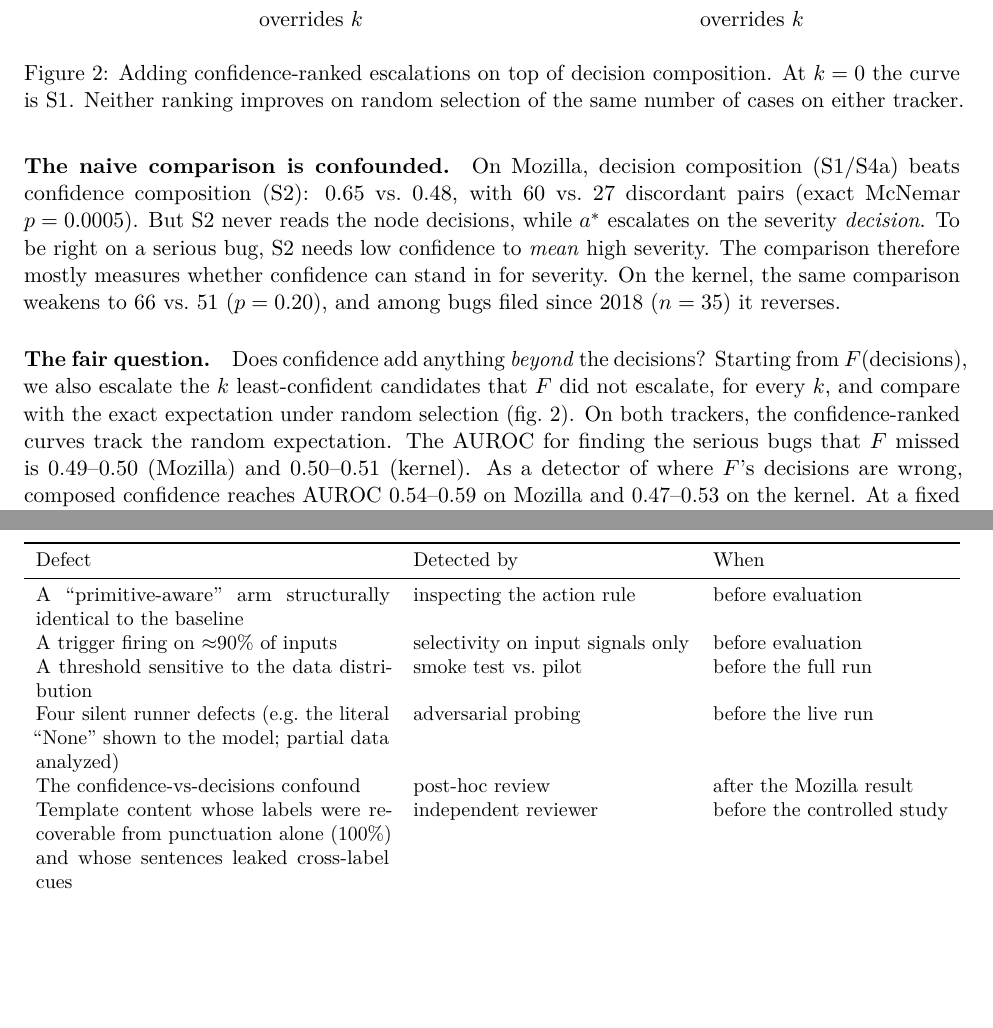
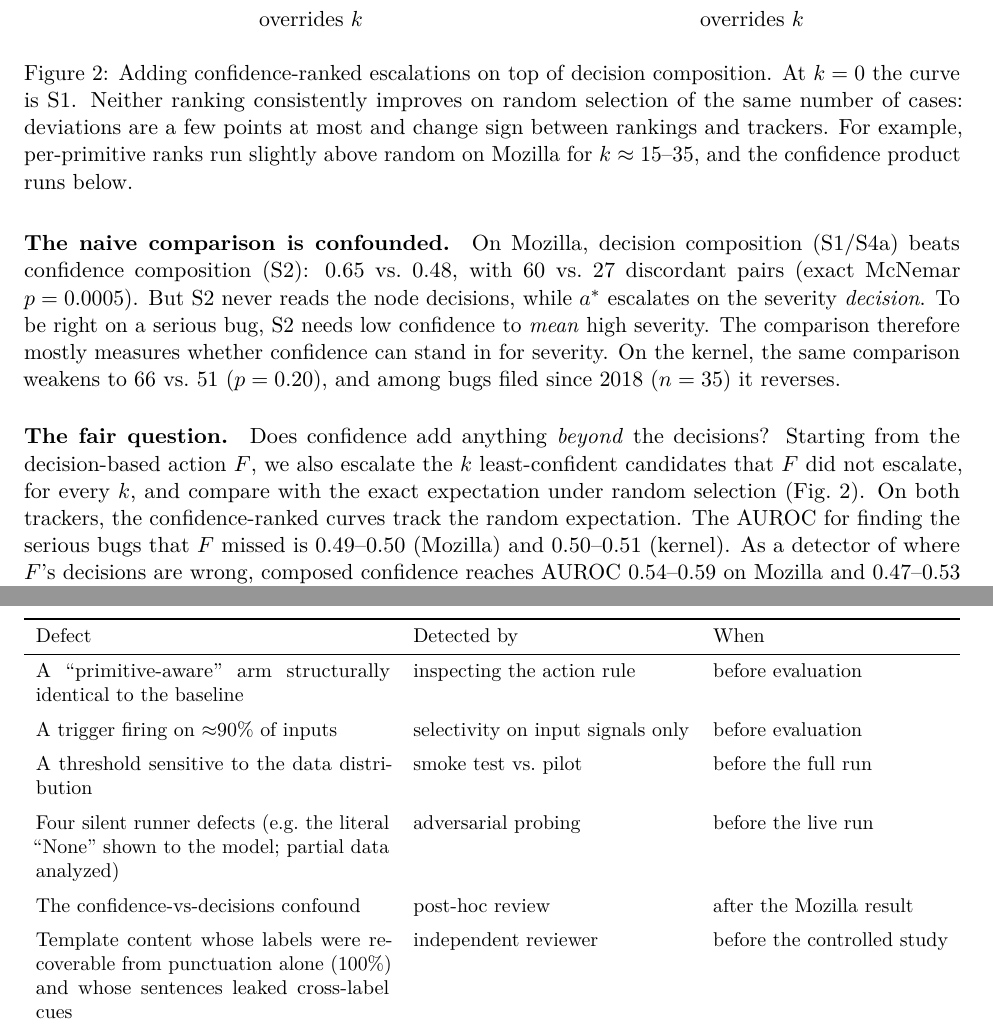
Before and after one commit to thejasrao262003/jev-compositional-uncertainty, a LaTeX paper (research/paper/latex/main.tex): two parts of pages 6 and 7 of 10, joined at a grey line, cut so that both start at the same text, the shorter picture padded with empty space. Compiled offline with pdfLaTeX.

Commit message:
paper: compile with Tectonic, fix layout warnings, honest Figure 2 caption, add PDF

```diff
--- a/research/paper/latex/main.tex
+++ b/research/paper/latex/main.tex
@@ -19,7 +19,7 @@
 \usepgfplotslibrary{groupplots}
 \usepackage[numbers,sort&compress]{natbib}
 \usepackage[hidelinks]{hyperref}
-\usepackage{cleveref}
+\usepackage[capitalise]{cleveref}
 
 \newcommand{\choice}{\texttt{choice}}
 \newcommand{\noul}{\texttt{noul}}
@@ -393,7 +393,7 @@ comparison weakens to 66 vs.\ 51 ($p = 0.20$), and among bugs filed since
 2018 ($n = 35$) it reverses.
 
 \paragraph{The fair question.} Does confidence add anything \emph{beyond}
-the decisions? Starting from $F(\text{decisions})$, we also escalate the
+the decisions? Starting from the decision-based action $F$, we also escalate the
 $k$ least-confident candidates that $F$ did not escalate, for every $k$,
 and compare with the exact expectation under random selection
 (\cref{fig:override}). On both trackers, the confidence-ranked curves
@@ -424,8 +424,11 @@ from a signal carrying no information.
 \end{groupplot}
 \end{tikzpicture}
 \caption{Adding confidence-ranked escalations on top of decision
-composition. At $k = 0$ the curve is S1. Neither ranking improves on random
-selection of the same number of cases on either tracker.}
+composition. At $k = 0$ the curve is S1. Neither ranking consistently
+improves on random selection of the same number of cases: deviations are
+a few points at most and change sign between rankings and trackers. For
+example, per-primitive ranks run slightly above random on Mozilla for
+$k \approx 15$--$35$, and the confidence product runs below.}
 \label{fig:override}
 \end{figure}
 
@@ -446,11 +449,11 @@ action, and the two signals that do reach it are close to uninformative.
 \toprule
 Defect & Detected by & When \\
 \midrule
-A ``primitive-aware'' arm structurally identical to the baseline & inspecting the action rule & before evaluation \\
-A trigger firing on $\approx$90\% of inputs & selectivity on input signals only & before evaluation \\
-A threshold sensitive to the data distribution & smoke test vs.\ pilot & before the full run \\
-Four silent runner defects (e.g.\ the literal ``None'' shown to the model; partial data analyzed) & adversarial probing & before the live run \\
-The confidence-vs-decisions confound & post-hoc review & after the Mozilla result \\
+A ``primitive-aware'' arm structurally identical to the baseline & inspecting the action rule & before evaluation \\ \addlinespace
+A trigger firing on $\approx$90\% of inputs & selectivity on input signals only & before evaluation \\ \addlinespace
+A threshold sensitive to the data distribution & smoke test vs.\ pilot & before the full run \\ \addlinespace
+Four silent runner defects (e.g.\ the literal ``None'' shown to the model; partial data analyzed) & adversarial probing & before the live run \\ \addlinespace
+The confidence-vs-decisions confound & post-hoc review & after the Mozilla result \\ \addlinespace
 Template content whose labels were recoverable from punctuation alone (100\%) and whose sentences leaked cross-label cues & independent reviewer & before the controlled study \\
 \bottomrule
 \end{tabularx}
```
Also changed, not shown: research/paper/latex/main.pdf (added), research/paper/latex/main.tex (8 more changed lines).
